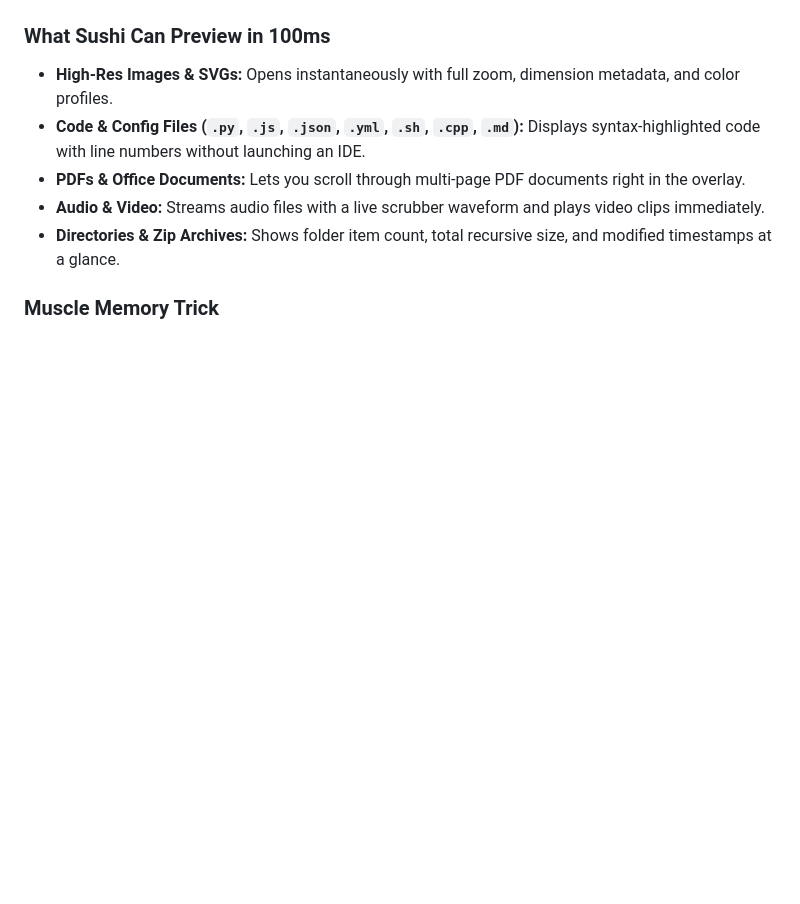
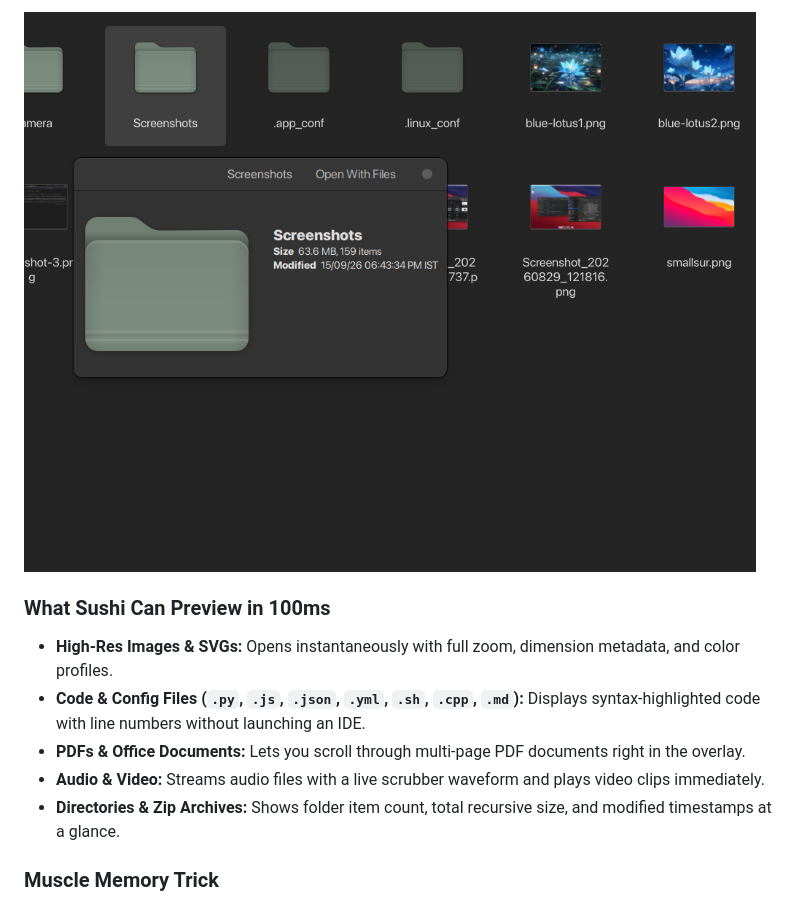
Before and after one commit to Akshatsoni005/linux-productivity-setup, a Markdown page: PRODUCTIVITY_POWER_FEATURES.md, the part around one of its changes. GitHub-like rendering; pictures changed too: sushi-folder-preview.png (added); blank space fills up the shorter version.

Commit message:
Embed real desktop screenshots showing GNOME Sushi image, code, and folder previews

```diff
--- a/PRODUCTIVITY_POWER_FEATURES.md
+++ b/PRODUCTIVITY_POWER_FEATURES.md
@@ -28,3 +42,4 @@ On Linux, this exact superpower is powered by **GNOME Sushi**.
+![GNOME Sushi Folder Preview](sushi-folder-preview.png)
 
 ### What Sushi Can Preview in 100ms
 * **High-Res Images & SVGs:** Opens instantaneously with full zoom, dimension metadata, and color profiles.
```
Also changed, not shown: other parts of PRODUCTIVITY_POWER_FEATURES.md (+15 -1 lines), sushi-code-preview.png (added), 2 other files.
